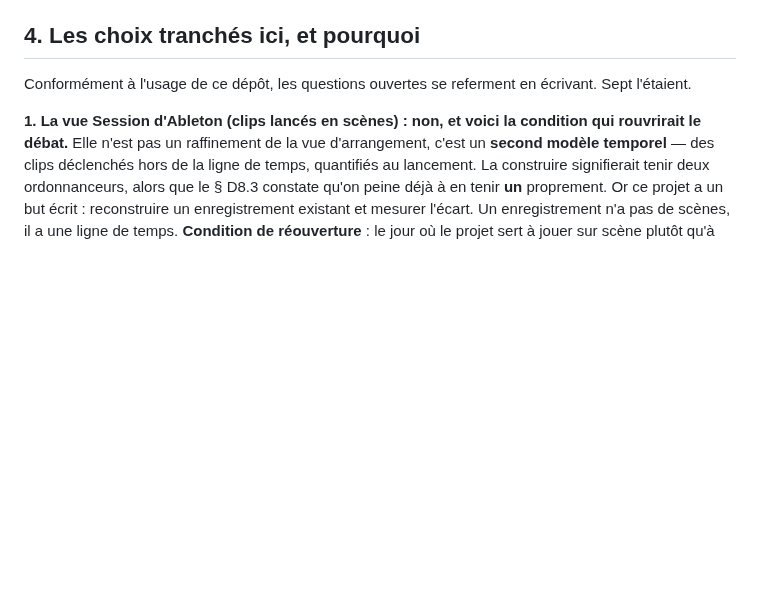
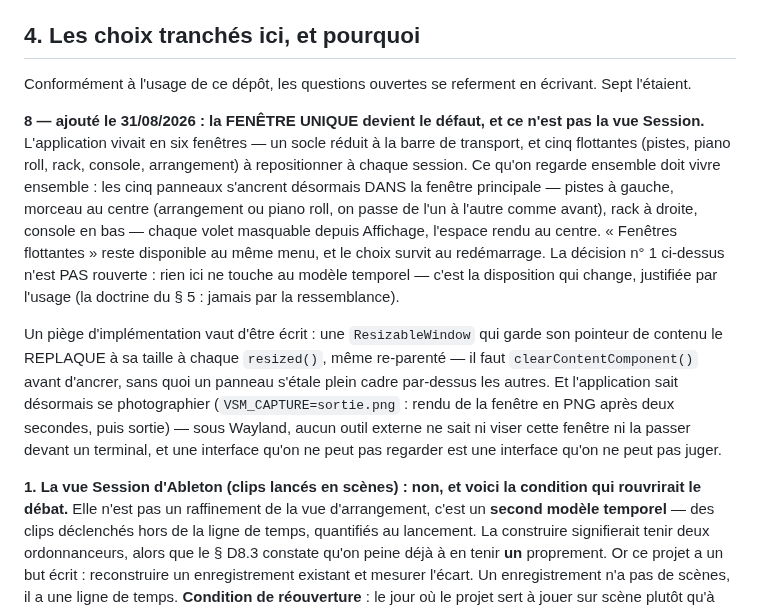
Before and after one commit to stefan-cambodia/vsm-studio, a Markdown page: docs/ROADMAP-daw.md, the part around the change. Rendered like a GitHub page; blank space fills up the shorter version.

```diff
--- a/docs/ROADMAP-daw.md
+++ b/docs/ROADMAP-daw.md
@@ -2861,6 +2861,28 @@ qu'elle est là.
 Conformément à l'usage de ce dépôt, les questions ouvertes se referment en
 écrivant. Sept l'étaient.
 
+**8 — ajouté le 31/08/2026 : la FENÊTRE UNIQUE devient le défaut, et ce n'est
+pas la vue Session.** L'application vivait en six fenêtres — un socle réduit à
+la barre de transport, et cinq flottantes (pistes, piano roll, rack, console,
+arrangement) à repositionner à chaque session. Ce qu'on regarde ensemble doit
+vivre ensemble : les cinq panneaux s'ancrent désormais DANS la fenêtre
+principale — pistes à gauche, morceau au centre (arrangement ou piano roll, on
+passe de l'un à l'autre comme avant), rack à droite, console en bas — chaque
+volet masquable depuis Affichage, l'espace rendu au centre. « Fenêtres
+flottantes » reste disponible au même menu, et le choix survit au redémarrage.
+La décision n° 1 ci-dessus n'est PAS rouverte : rien ici ne touche au modèle
+temporel — c'est la disposition qui change, justifiée par l'usage (la doctrine
+du § 5 : jamais par la ressemblance).
+
+Un piège d'implémentation vaut d'être écrit : une `ResizableWindow` qui garde
+son pointeur de contenu le REPLAQUE à sa taille à chaque `resized()`, même
+re-parenté — il faut `clearContentComponent()` avant d'ancrer, sans quoi un
+panneau s'étale plein cadre par-dessus les autres. Et l'application sait
+désormais se photographier (`VSM_CAPTURE=sortie.png` : rendu de la fenêtre en
+PNG après deux secondes, puis sortie) — sous Wayland, aucun outil externe ne
+sait ni viser cette fenêtre ni la passer devant un terminal, et une interface
+qu'on ne peut pas regarder est une interface qu'on ne peut pas juger.
+
 **1. La vue Session d'Ableton (clips lancés en scènes) : non, et voici la
 condition qui rouvrirait le débat.** Elle n'est pas un raffinement de la vue
 d'arrangement, c'est un **second modèle temporel** — des clips déclenchés hors
```
Also changed, not shown: docs/images/manuel/fenetre-unique.png (added), 3 other files.
